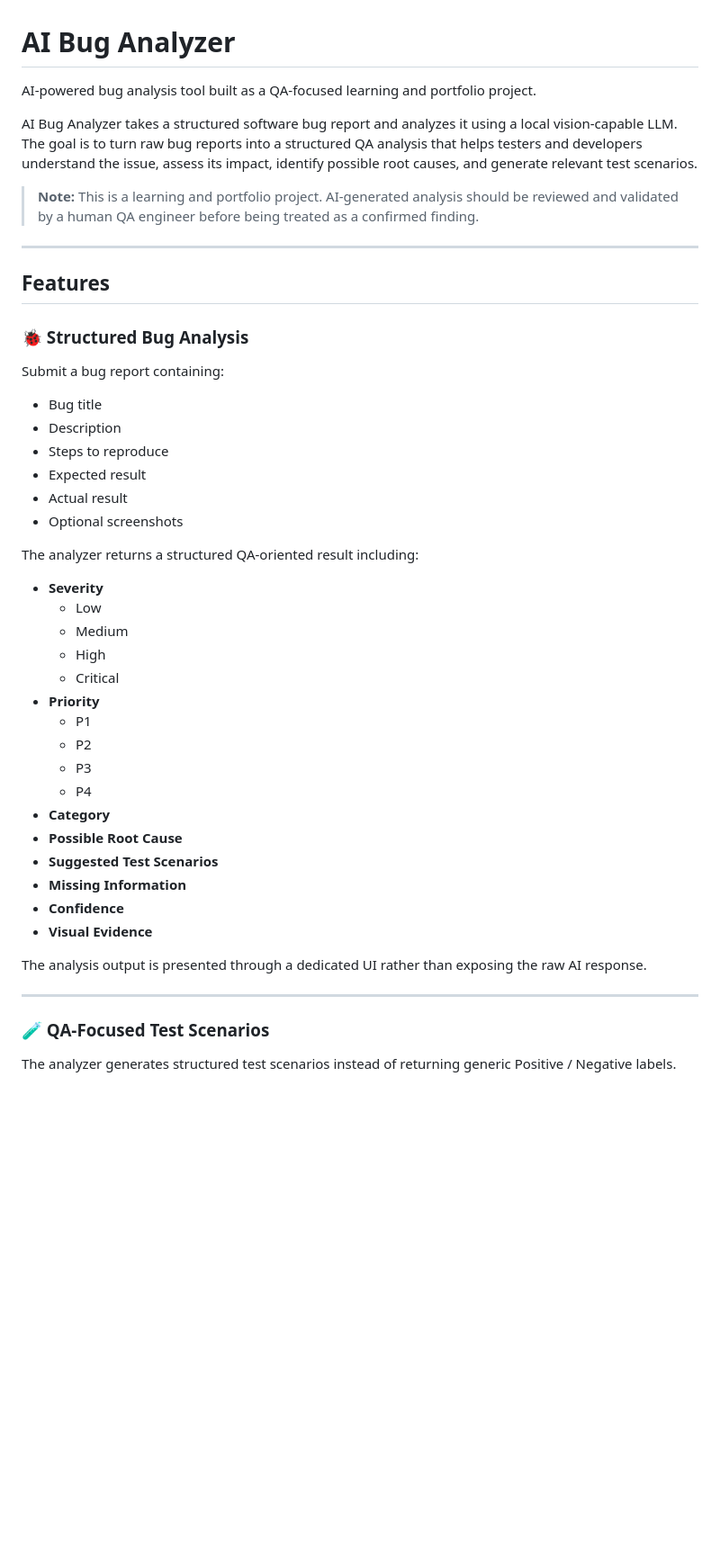
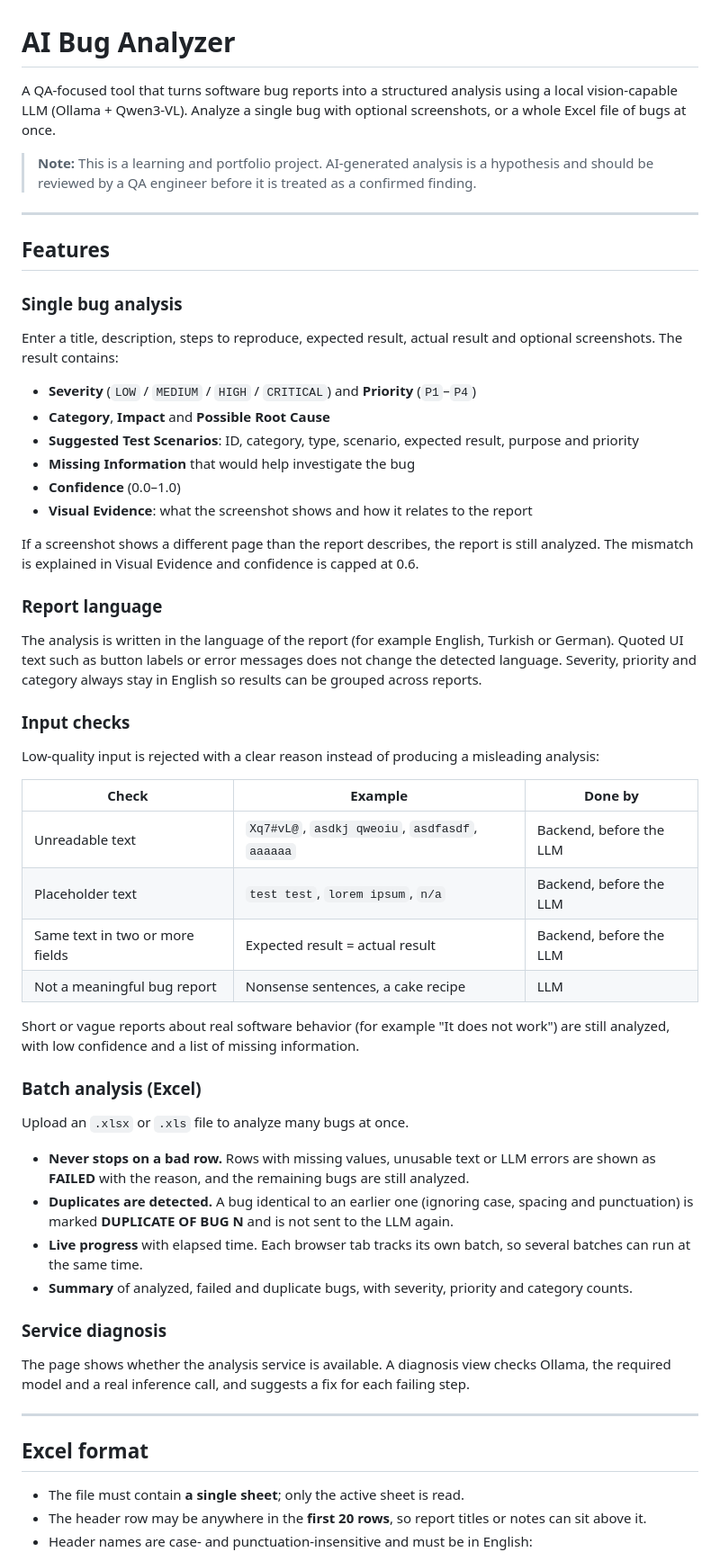
Before and after one commit to berkantepli/ai-bug-analyzer, a Markdown page: README.md, the part around one of its changes. Shown at 90% size. Rendered like a GitHub page; blank space fills up the shorter version.

```diff
--- a/README.md
+++ b/README.md
@@ -1,50 +1,61 @@
 # AI Bug Analyzer
 
-AI-powered bug analysis tool built as a QA-focused learning and portfolio project.
+A QA-focused tool that turns software bug reports into a structured analysis using a local vision-capable LLM (Ollama + Qwen3-VL). Analyze a single bug with optional screenshots, or a whole Excel file of bugs at once.
 
-AI Bug Analyzer takes a structured software bug report and analyzes it using a local vision-capable LLM. The goal is to turn raw bug reports into a structured QA analysis that helps testers and developers understand the issue, assess its impact, identify possible root causes, and generate relevant test scenarios.
-
-> **Note:** This is a learning and portfolio project. AI-generated analysis should be reviewed and validated by a human QA engineer before being treated as a confirmed finding.
+> **Note:** This is a learning and portfolio project. AI-generated analysis is a hypothesis and should be reviewed by a QA engineer before it is treated as a confirmed finding.
 
 ---
 
 ## Features
 
-### 🐞 Structured Bug Analysis
+### Single bug analysis
 
-Submit a bug report containing:
+Enter a title, description, steps to reproduce, expected result, actual result and optional screenshots. The result contains:
 
-- Bug title
-- Description
-- Steps to reproduce
-- Expected result
-- Actual result
-- Optional screenshots
+- **Severity** (`LOW` / `MEDIUM` / `HIGH` / `CRITICAL`) and **Priority** (`P1`–`P4`)
+- **Category**, **Impact** and **Possible Root Cause**
+- **Suggested Test Scenarios**: ID, category, type, scenario, expected result, purpose and priority
+- **Missing Information** that would help investigate the bug
+- **Confidence** (0.0–1.0)
+- **Visual Evidence**: what the screenshot shows and how it relates to the report
 
-The analyzer returns a structured QA-oriented result including:
+If a screenshot shows a different page than the report describes, the report is still analyzed. The mismatch is explained in Visual Evidence and confidence is capped at 0.6.
 
-- **Severity**
-  - Low
-  - Medium
-  - High
-  - Critical
-- **Priority**
-  - P1
-  - P2
-  - P3
-  - P4
-- **Category**
-- **Possible Root Cause**
-- **Suggested Test Scenarios**
-- **Missing Information**
-- **Confidence**
-- **Visual Evidence**
+### Report language
 
-The analysis output is presented through a dedicated UI rather than exposing the raw AI response.
+The analysis is written in the language of the report (for example English, Turkish or German). Quoted UI text such as button labels or error messages does not change the detected language. Severity, priority and category always stay in English so results can be grouped across reports.
+
+### Input checks
+
+Low-quality input is rejected with a clear reason instead of producing a misleading analysis:
+
+| Check | Example | Done by |
+|---|---|---|
+| Unreadable text | `Xq7#vL@`, `asdkj qweoiu`, `asdfasdf`, `aaaaaa` | Backend, before the LLM |
+| Placeholder text | `test test`, `lorem ipsum`, `n/a` | Backend, before the LLM |
+| Same text in two or more fields | Expected result = actual result | Backend, before the LLM |
+| Not a meaningful bug report | Nonsense sentences, a cake recipe | LLM |
+
+Short or vague reports about real software behavior (for example "It does not work") are still analyzed, with low confidence and a list of missing information.
+
+### Batch analysis (Excel)
+
+Upload an `.xlsx` or `.xls` file to analyze many bugs at once.
+
+- **Never stops on a bad row.** Rows with missing values, unusable text or LLM errors are shown as **FAILED** with the reason, and the remaining bugs are still analyzed.
+- **Duplicates are detected.** A bug identical to an earlier one (ignoring case, spacing and punctuation) is marked **DUPLICATE OF BUG N** and is not sent to the LLM again.
+- **Live progress** with elapsed time. Each browser tab tracks its own batch, so several batches can run at the same time.
+- **Summary** of analyzed, failed and duplicate bugs, with severity, priority and category counts.
+
+### Service diagnosis
+
+The page shows whether the analysis service is available. A diagnosis view checks Ollama, the required model and a real inference call, and suggests a fix for each failing step.
 
 ---
 
-### 🧪 QA-Focused Test Scenarios
+## Excel format
 
-The analyzer generates structured test scenarios instead of returning generic Positive / Negative labels.
+- The file must contain **a single sheet**; only the active sheet is read.
+- The header row may be anywhere in the **first 20 rows**, so report titles or notes can sit above it.
+- Header names are case- and punctuation-insensitive and must be in English:
 
```
Also changed, not shown: other parts of README.md (+86 -389 lines).
